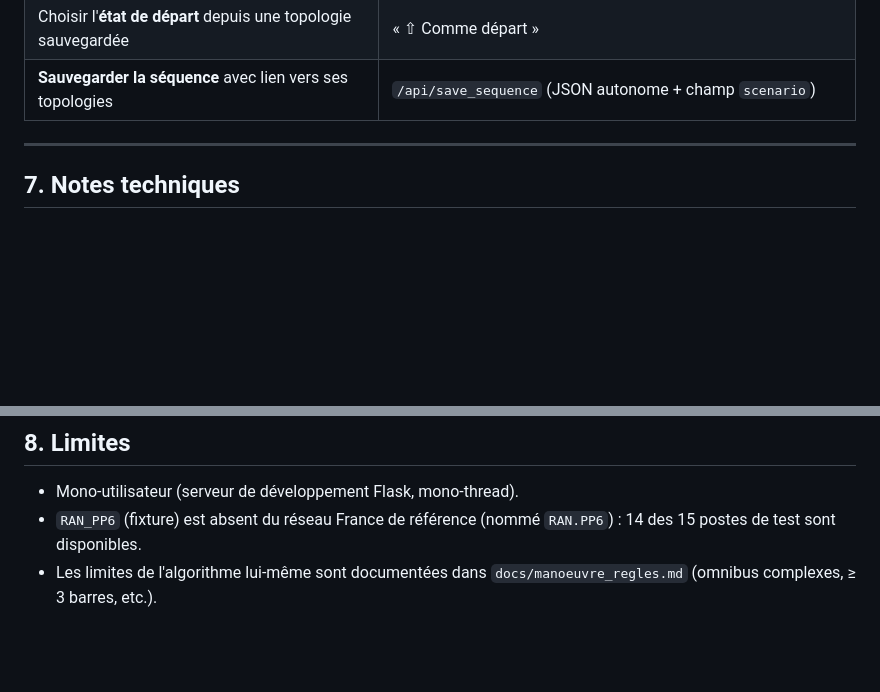
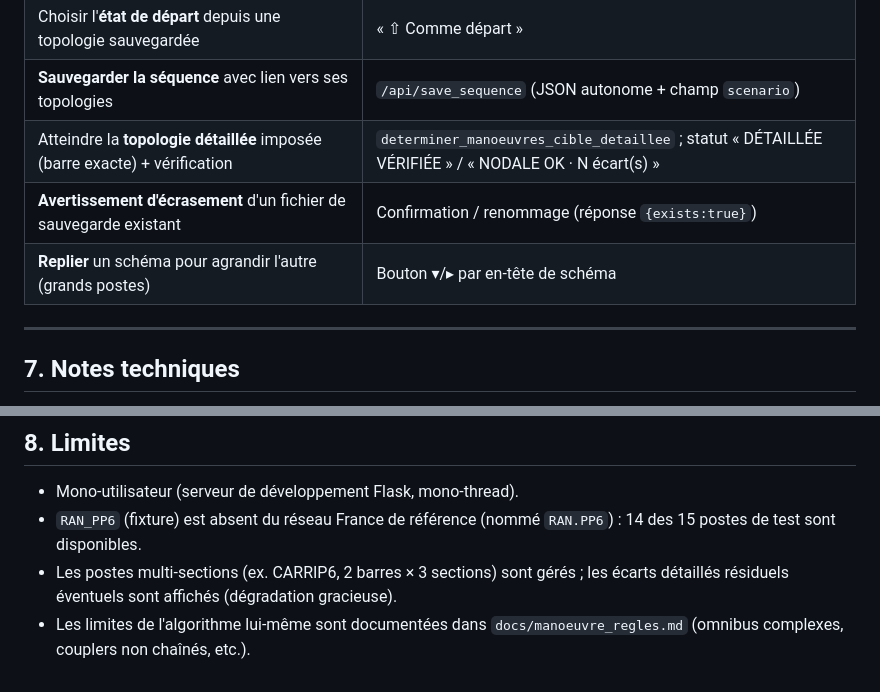
Before and after one commit to marota/Expert_op4grid_recommender, a Markdown page: docs/manoeuvre_ihm.md, 2 parts joined by grey strips. Drawn GitHub-style; blank space fills up the shorter version.

```diff
--- a/docs/manoeuvre_ihm.md
+++ b/docs/manoeuvre_ihm.md
@@ -206,6 +221,9 @@ assert res.nb_manoeuvres == d["nb_manoeuvres"]
 | **Recharger** une cible sauvegardée pour recalculer | « ▷ Rejouer » |
 | Choisir l'**état de départ** depuis une topologie sauvegardée | « ⇧ Comme départ » |
 | **Sauvegarder la séquence** avec lien vers ses topologies | `/api/save_sequence` (JSON autonome + champ `scenario`) |
+| Atteindre la **topologie détaillée** imposée (barre exacte) + vérification | `determiner_manoeuvres_cible_detaillee` ; statut « DÉTAILLÉE VÉRIFIÉE » / « NODALE OK · N écart(s) » |
+| **Avertissement d'écrasement** d'un fichier de sauvegarde existant | Confirmation / renommage (réponse `{exists:true}`) |
+| **Replier** un schéma pour agrandir l'autre (grands postes) | Bouton ▾/▸ par en-tête de schéma |
 
 ---
 
@@ -232,5 +250,7 @@ assert res.nb_manoeuvres == d["nb_manoeuvres"]
 - Mono-utilisateur (serveur de développement Flask, mono-thread).
 - `RAN_PP6` (fixture) est absent du réseau France de référence (nommé
   `RAN.PP6`) : 14 des 15 postes de test sont disponibles.
+- Les postes multi-sections (ex. CARRIP6, 2 barres × 3 sections) sont gérés ;
+  les écarts détaillés résiduels éventuels sont affichés (dégradation gracieuse).
 - Les limites de l'algorithme lui-même sont documentées dans
-  `docs/manoeuvre_regles.md` (omnibus complexes, ≥ 3 barres, etc.).
+  `docs/manoeuvre_regles.md` (omnibus complexes, couplers non chaînés, etc.).
```
Also changed, not shown: other parts of docs/manoeuvre_ihm.md (+27 -12 lines), docs/manoeuvre_implementation_plan.md (+30 -13 lines), docs/manoeuvre_regles.md (+10 -11 lines).
